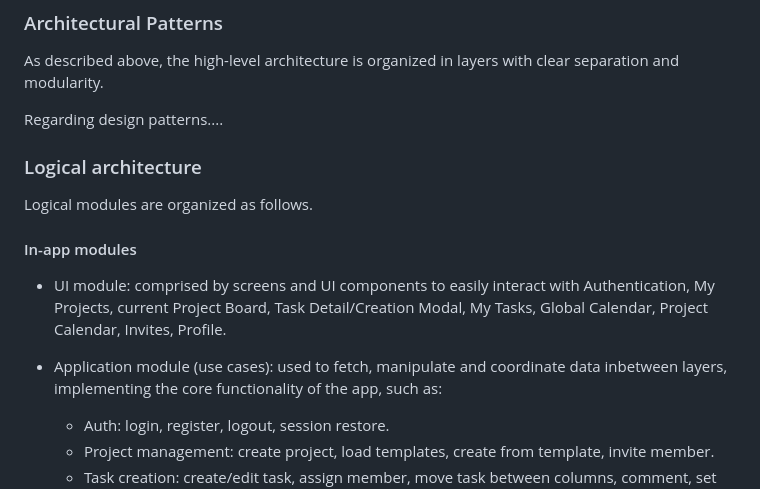
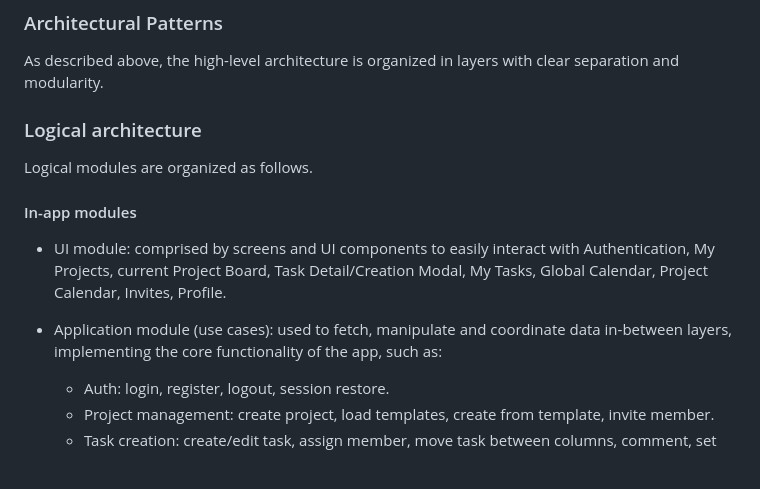
Before and after one commit to LEIC-ES-2025-26-2LEIC13/T1, a Markdown page: README.md, the part around the change. Drawn GitHub-style; blank space fills up the shorter version.

Commit message:
Finished changes on architecture docs

```diff
--- a/README.md
+++ b/README.md
@@ -159,9 +159,6 @@ The system follows a layered architecture, chosen to keep the code modular and e
 ### Architectural Patterns
 As described above, the high-level architecture is organized in layers with clear separation and modularity.
 
-Regarding design patterns....
-
-
 <!--
 The architecture of a software system encompasses the set of key decisions about its organization.
 
@@ -188,7 +185,7 @@ Logical modules are organized as follows.
 #### In-app modules
 - UI module: comprised by screens and UI components to easily interact with Authentication, My Projects, current Project Board, Task Detail/Creation Modal, My Tasks, Global Calendar, Project Calendar, Invites, Profile.
 
-- Application module (use cases): used to fetch, manipulate and coordinate data inbetween layers, implementing the core functionality of the app, such as:
+- Application module (use cases): used to fetch, manipulate and coordinate data in-between layers, implementing the core functionality of the app, such as:
   - Auth: login, register, logout, session restore.
   - Project management: create project, load templates, create from template, invite member.
   - Task creation: create/edit task, assign member, move task between columns, comment, set deadlines and labels.
```
